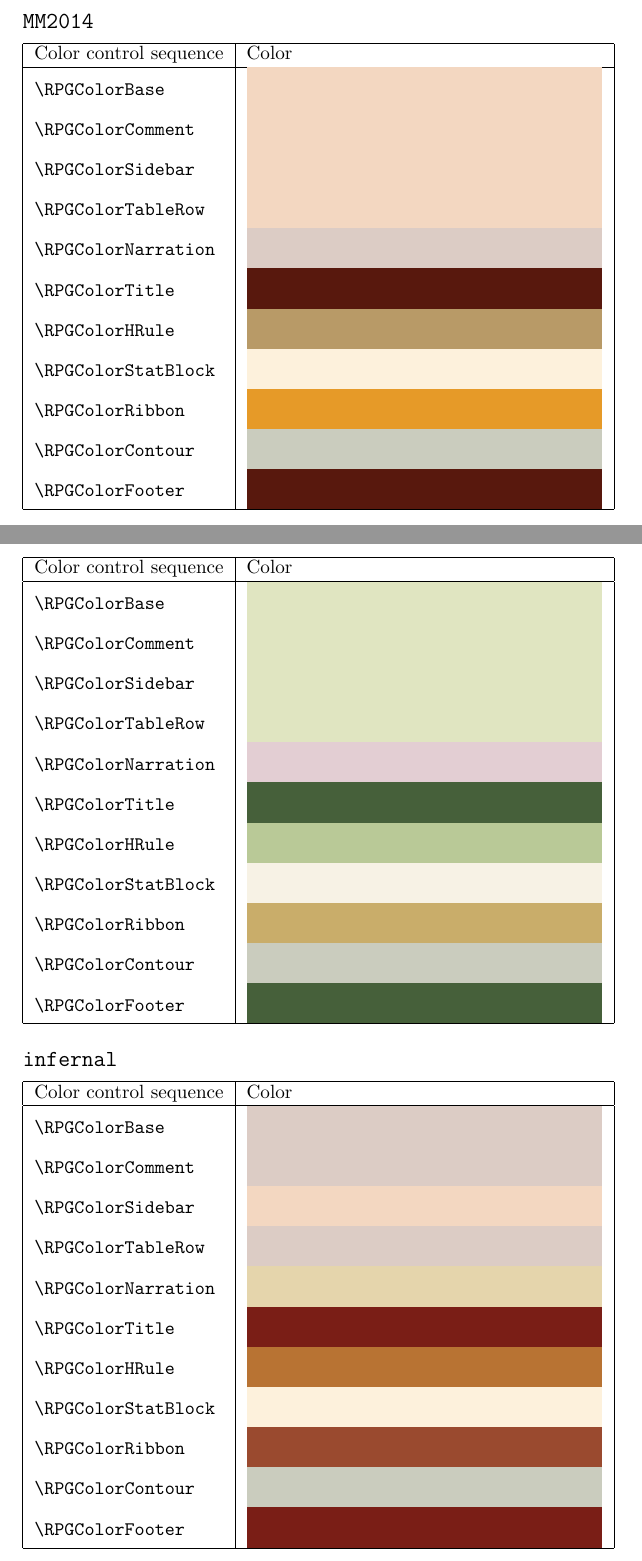
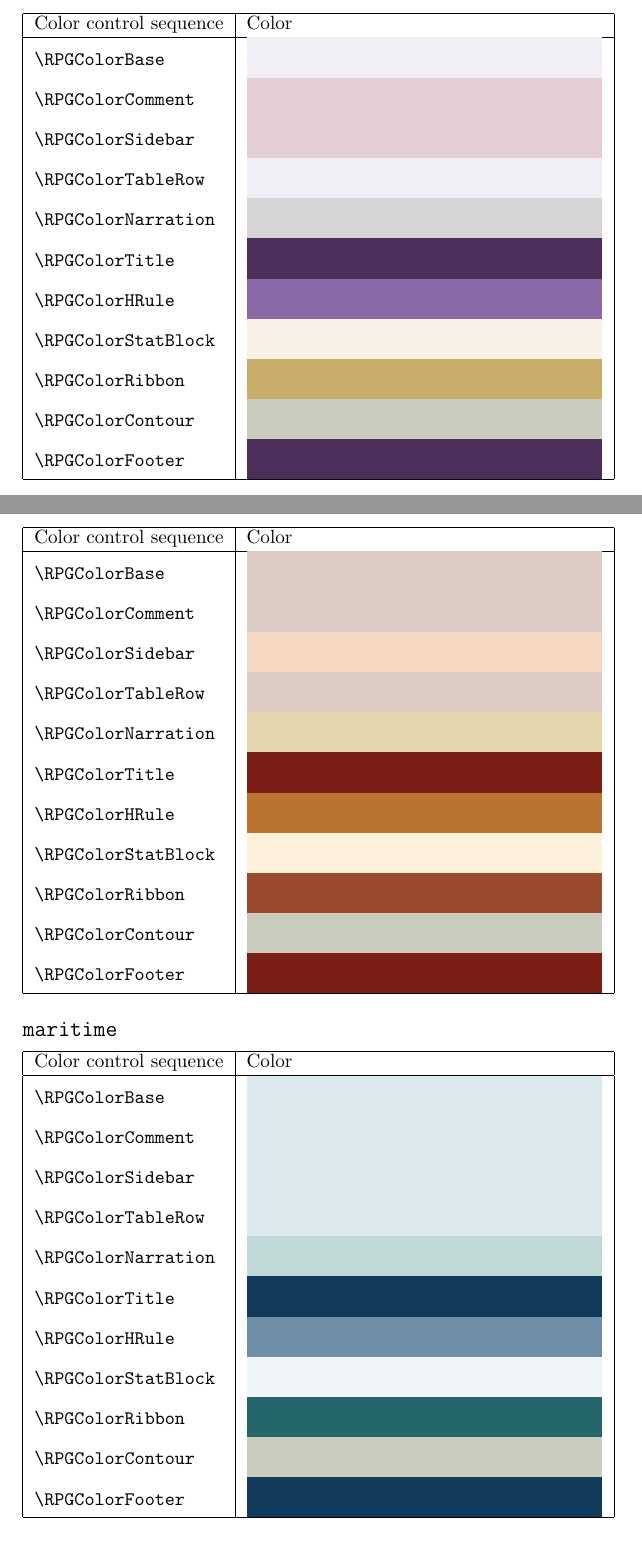
Before and after one commit to quaduck-official/rpgtex, a LaTeX problem sheet (examples/src/color.tex): two parts of pages 3 and 4 of 5, joined at a grey line, cut at the place of the change. Compiled offline with pdfLaTeX.

Commit message:
Update colors example

```diff
--- a/examples/src/color.tex
+++ b/examples/src/color.tex
@@ -77,10 +77,10 @@ Each table switches theme with the \texttt{\char`\\RPGColorThemeApply} command a
 \ThemeTable{default}
 \ThemeTable{PHB2014}
 \ThemeTable{DMG2014}
-\ThemeTable{MM2014}
 \ThemeTable{arcane}
 \ThemeTable{feywild}
 \ThemeTable{infernal}
+\ThemeTable{maritime}
 \ThemeTable{custom}
 
 \subsection*{Local Overrides}
```
